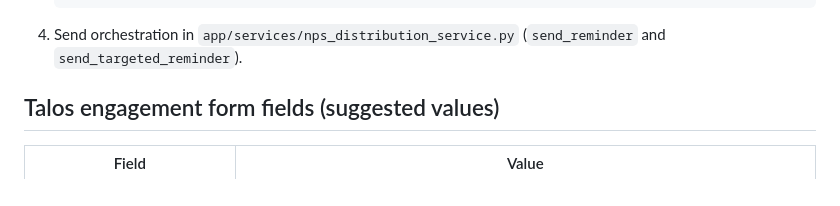
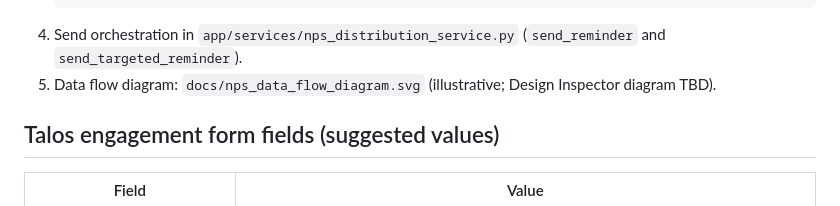
Before and after one commit to kumruxl23/nps-survey, a Markdown page: docs/slack_talos_review_request.md, the part around the change. Rendered like a GitHub page.

Commit message:
docs(slack): reference existing data-flow SVG in review doc
ASR profile survey asks for a Design Inspector (DI) diagram covering
actors, assets, entry points, and data flows. Marked DI as TBD and
pointed reviewers at the existing illustrative diagram
docs/nps_data_flow_diagram.svg meanwhile. DI build can happen
post-submit if reviewers ask for it.

````diff
--- a/docs/slack_talos_review_request.md
+++ b/docs/slack_talos_review_request.md
@@ -123,6 +123,8 @@ interactivity payloads, webhooks, or shortcuts.
    ```
 4. Send orchestration in `app/services/nps_distribution_service.py`
    (`send_reminder` and `send_targeted_reminder`).
+5. Data flow diagram: `docs/nps_data_flow_diagram.svg` (illustrative;
+   Design Inspector diagram TBD).
 
 ## Talos engagement form fields (suggested values)
 
````
